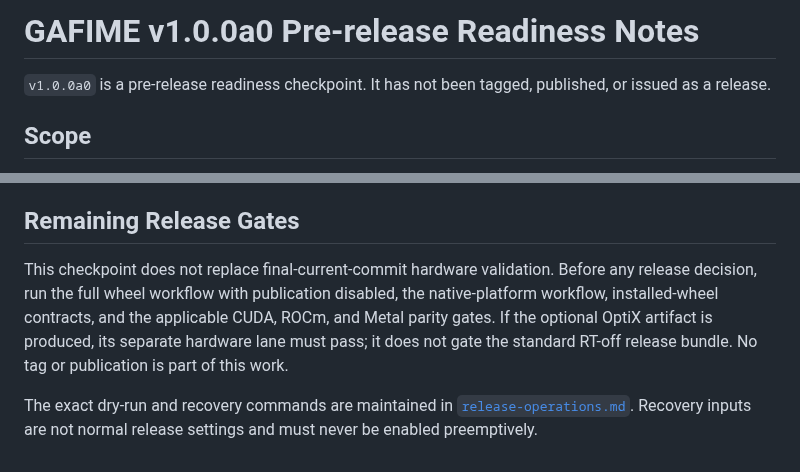
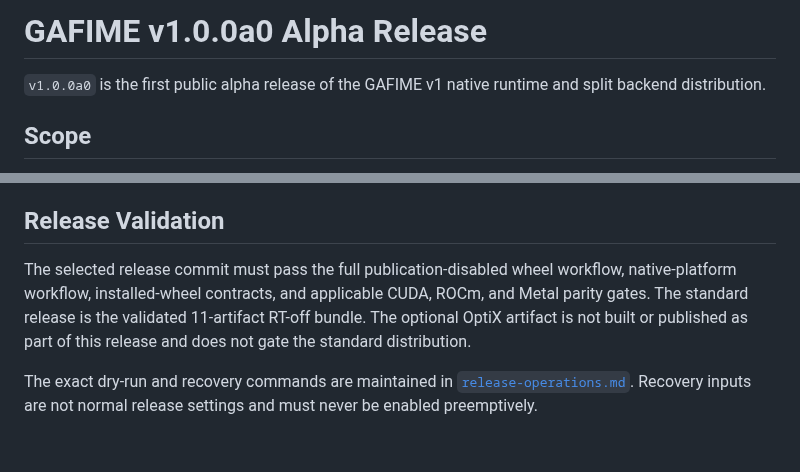
Before and after one commit to onlyxItachi/GAFIME, a Markdown page: docs/releases/v1.0.0a0.md, 2 parts joined by grey strips. Drawn GitHub-style.

Commit message:
docs: finalize v1.0.0a0 release state

```diff
--- a/docs/releases/v1.0.0a0.md
+++ b/docs/releases/v1.0.0a0.md
@@ -1,7 +1,7 @@
-# GAFIME v1.0.0a0 Pre-release Readiness Notes
+# GAFIME v1.0.0a0 Alpha Release
 
-`v1.0.0a0` is a pre-release readiness checkpoint. It has not been tagged,
-published, or issued as a release.
+`v1.0.0a0` is the first public alpha release of the GAFIME v1 native runtime
+and split backend distribution.
 
 ## Scope
 
@@ -89,14 +89,13 @@ published, or issued as a release.
 - Optional OptiX remains separate from the standard bundle (`gafime-cuda-rt`,
   non-PyPI), with explicit selection and separate artifact policy.
 
-## Remaining Release Gates
+## Release Validation
 
-This checkpoint does not replace final-current-commit hardware validation.
-Before any release decision, run the full wheel workflow with publication
-disabled, the native-platform workflow, installed-wheel contracts, and the
-applicable CUDA, ROCm, and Metal parity gates. If the optional OptiX artifact is
-produced, its separate hardware lane must pass; it does not gate the standard
-RT-off release bundle. No tag or publication is part of this work.
+The selected release commit must pass the full publication-disabled wheel
+workflow, native-platform workflow, installed-wheel contracts, and applicable
+CUDA, ROCm, and Metal parity gates. The standard release is the validated
+11-artifact RT-off bundle. The optional OptiX artifact is not built or published
+as part of this release and does not gate the standard distribution.
 
 The exact dry-run and recovery commands are maintained in
 [`release-operations.md`](release-operations.md). Recovery inputs are not normal
```
Also changed, not shown: CHANGELOG.md (+3 -2 lines).
